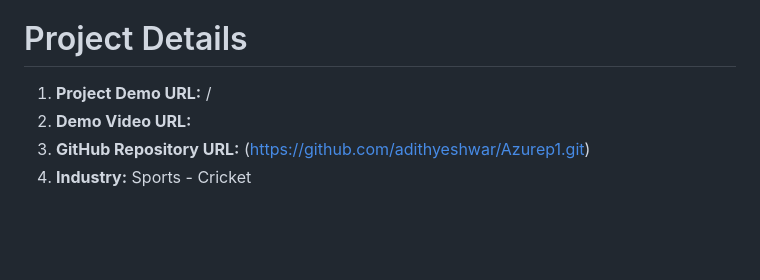
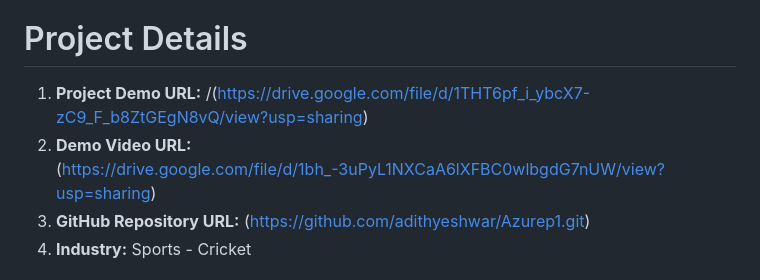
Before and after one commit to adithyeshwar/Azure-Project1, a Markdown page: README.md, the part around the change. GitHub-like rendering; blank space fills up the shorter version.

```diff
--- a/README.md
+++ b/README.md
@@ -2,8 +2,8 @@
 This project focused on creating and deploying a static web page dedicated to the Indian Premier League (IPL) and its teams. The platform provides comprehensive information about IPL teams, fostering a community of dedicated cricket enthusiasts. Join us on this journey to explore the world of IPL and its teams.
 
 # Project Details
-1. **Project Demo URL:** /
-2. **Demo Video URL:**
+1. **Project Demo URL:** /(https://drive.google.com/file/d/1THT6pf_i_ybcX7-zC9_F_b8ZtGEgN8vQ/view?usp=sharing)
+2. **Demo Video URL:** (https://drive.google.com/file/d/1bh_-3uPyL1NXCaA6lXFBC0wlbgdG7nUW/view?usp=sharing)
 3. **GitHub Repository URL:** (https://github.com/adithyeshwar/Azurep1.git)
 4. **Industry:** Sports - Cricket
 
```
